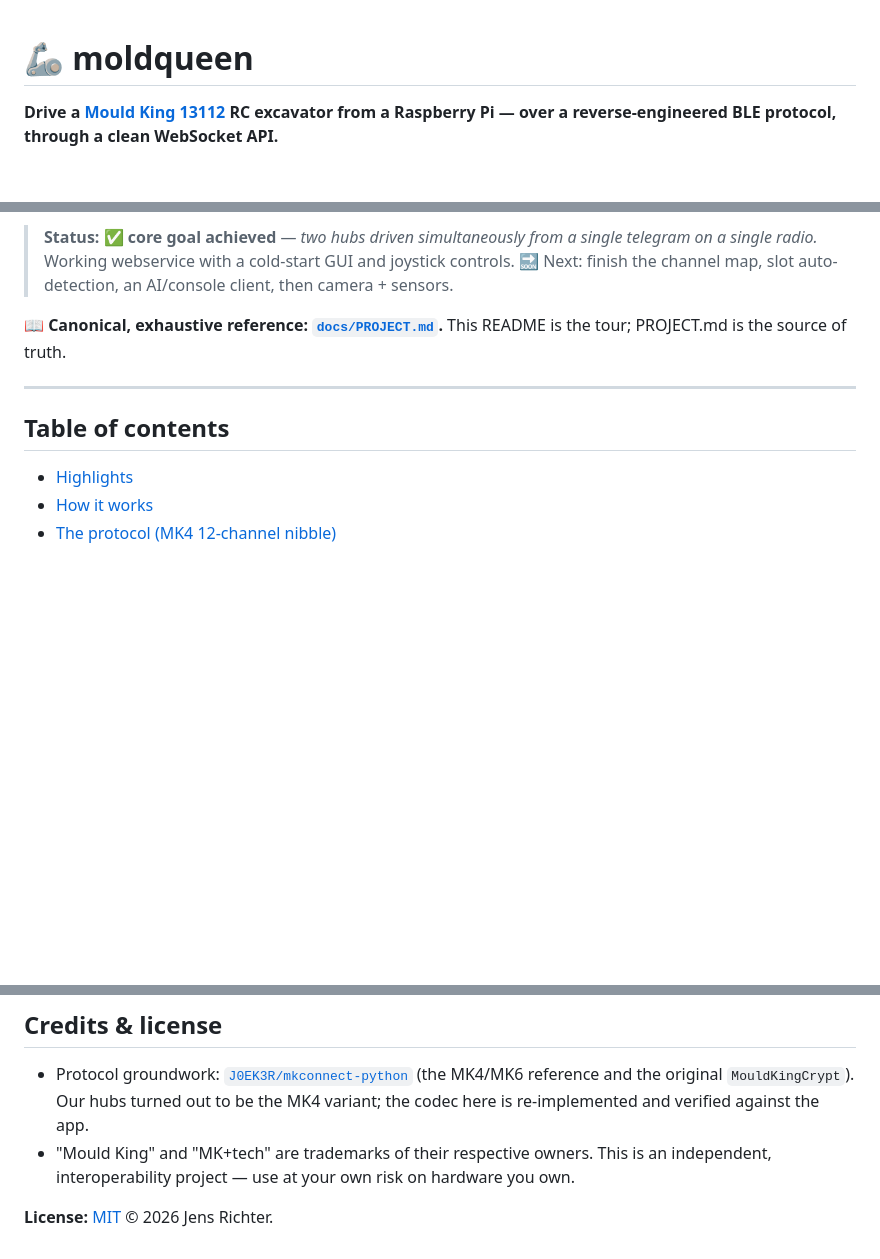
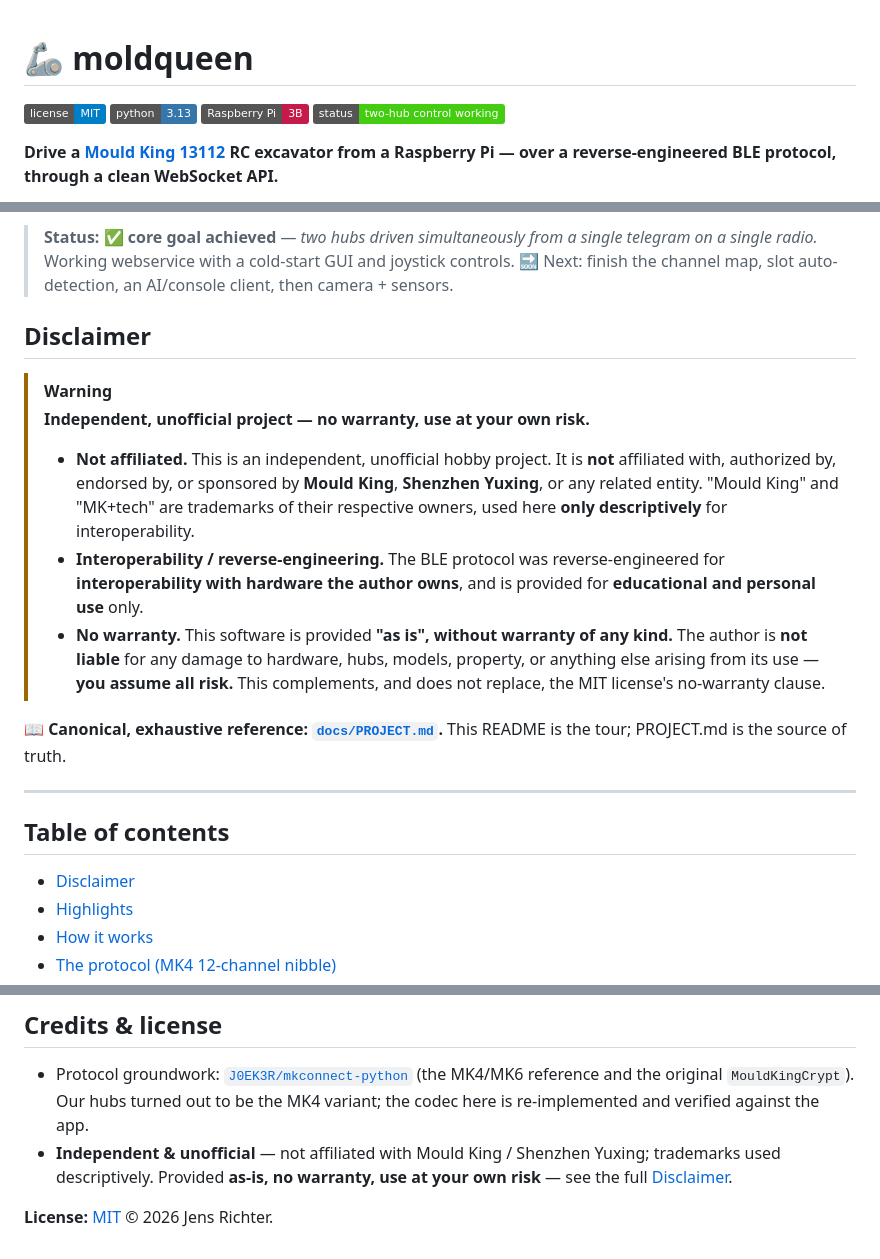
Before and after one commit to jrichter24/moldqueen, a Markdown page: README.md, 3 parts joined by grey strips. GitHub-like rendering; badges without logos; blank space fills up the shorter version.

Commit message:
docs: add hero image, disclaimers, LICENSE, badges
- assets/excavator.jpg hero image embedded under the title
- prominent Disclaimer section (not affiliated / interoperability / no warranty)
- shields.io badges (MIT, Python 3.13, Raspberry Pi, status)
- LICENSE already present (MIT, (c) 2026 Jens Richter); README link resolves

Co-Authored-By: Claude Opus 4.8 (1M context) <noreply@anthropic.com>

```diff
--- a/README.md
+++ b/README.md
@@ -1,3 +1,8 @@
 # 🦾 moldqueen
 
+[![License: MIT](https://img.shields.io/badge/license-MIT-blue.svg)](LICENSE)
+![Python 3.13](https://img.shields.io/badge/python-3.13-3776AB?logo=python&logoColor=white)
+![Raspberry Pi](https://img.shields.io/badge/Raspberry%20Pi-3B-C51A4A?logo=raspberrypi&logoColor=white)
+[![status: two-hub control working](https://img.shields.io/badge/status-two--hub%20control%20working-brightgreen)](#highlights)
+
 **Drive a [Mould King 13112](https://www.mouldking.com/) RC excavator from a Raspberry Pi — over a reverse-engineered BLE protocol, through a clean WebSocket API.**
@@ -16,6 +25,24 @@ same API.
 > joystick controls. 🔜 Next: finish the channel map, slot auto-detection, an
 > AI/console client, then camera + sensors.
 
+## Disclaimer
+
+> [!WARNING]
+> **Independent, unofficial project — no warranty, use at your own risk.**
+>
+> - **Not affiliated.** This is an independent, unofficial hobby project. It is
+>   **not** affiliated with, authorized by, endorsed by, or sponsored by **Mould
+>   King**, **Shenzhen Yuxing**, or any related entity. "Mould King" and "MK+tech"
+>   are trademarks of their respective owners, used here **only descriptively** for
+>   interoperability.
+> - **Interoperability / reverse-engineering.** The BLE protocol was
+>   reverse-engineered for **interoperability with hardware the author owns**, and
+>   is provided for **educational and personal use** only.
+> - **No warranty.** This software is provided **"as is", without warranty of any
+>   kind.** The author is **not liable** for any damage to hardware, hubs, models,
+>   property, or anything else arising from its use — **you assume all risk.** This
+>   complements, and does not replace, the MIT license's no-warranty clause.
+
 📖 **Canonical, exhaustive reference: [`docs/PROJECT.md`](docs/PROJECT.md).** This
 README is the tour; PROJECT.md is the source of truth.
 
@@ -23,6 +50,7 @@ README is the tour; PROJECT.md is the source of truth.
 
 ## Table of contents
 
+- [Disclaimer](#disclaimer)
 - [Highlights](#highlights)
 - [How it works](#how-it-works)
 - [The protocol (MK4 12-channel nibble)](#the-protocol-mk4-12-channel-nibble)
@@ -306,7 +334,8 @@ stack is entirely in `bt-core/mk4web/`.
 - Protocol groundwork: [`J0EK3R/mkconnect-python`](https://github.com/J0EK3R/mkconnect-python)
   (the MK4/MK6 reference and the original `MouldKingCrypt`). Our hubs turned out to be
   the MK4 variant; the codec here is re-implemented and verified against the app.
-- "Mould King" and "MK+tech" are trademarks of their respective owners. This is an
-  independent, interoperability project — use at your own risk on hardware you own.
+- **Independent & unofficial** — not affiliated with Mould King / Shenzhen Yuxing;
+  trademarks used descriptively. Provided **as-is, no warranty, use at your own
+  risk** — see the full [Disclaimer](#disclaimer).
 
 **License:** [MIT](LICENSE) © 2026 Jens Richter.
```
Also changed, not shown: other parts of README.md (+4 -0 lines), assets/excavator.jpg (added).
